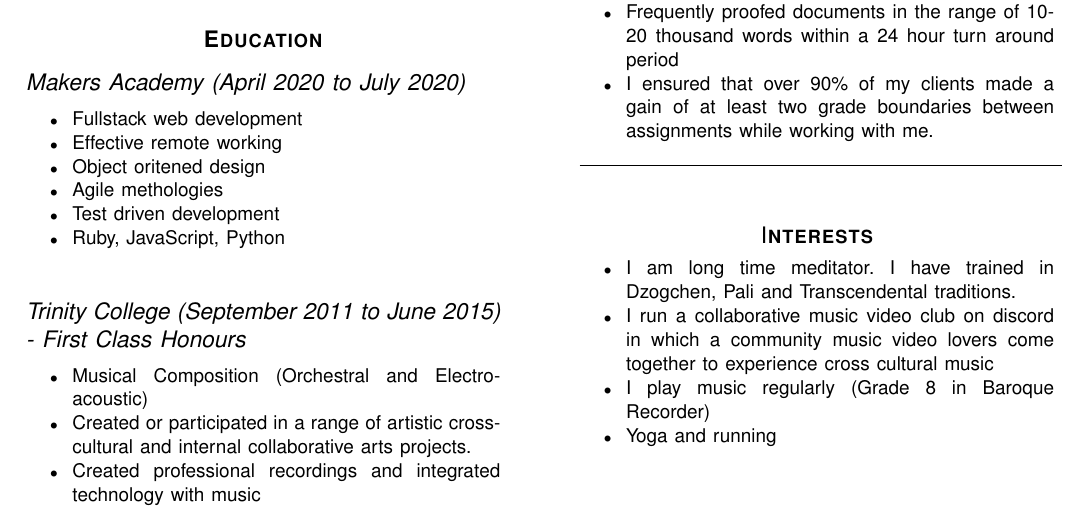
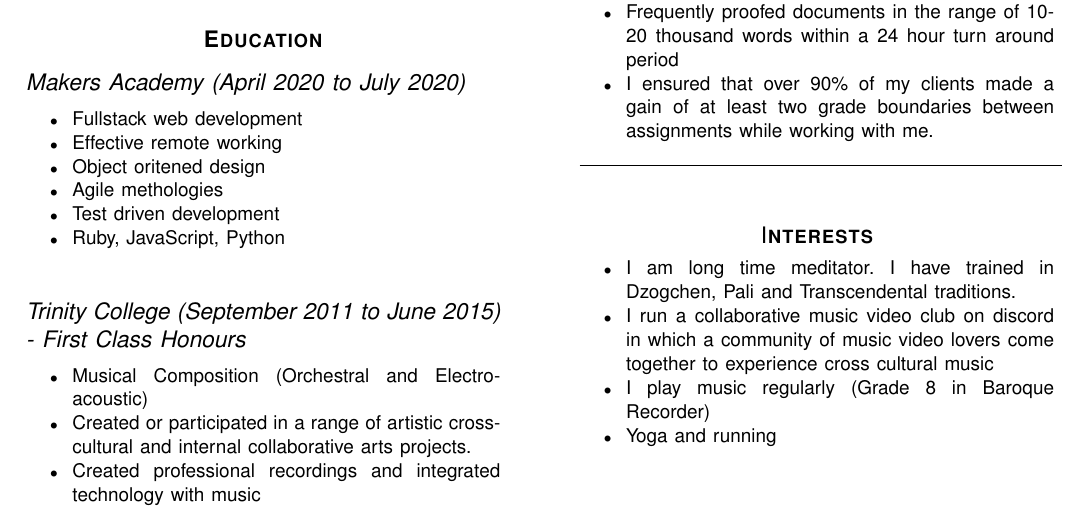
Before and after one commit to dpwdec/cv, a LaTeX CV (single-page-cv.tex): part of the page, cut so that both start at the same text. Compiled offline with pdfLaTeX.

Commit message:
fix typos

```diff
--- a/single-page-cv.tex
+++ b/single-page-cv.tex
@@ -107,7 +107,7 @@
 
 \begin{itemize}
 \item I am long time meditator. I have trained in Dzogchen, Pali and Transcendental traditions.
-\item I run a collaborative music video club on discord in which a community music video lovers come together to experience cross cultural music
+\item I run a collaborative music video club on discord in which a community of music video lovers come together to experience cross cultural music
 \item I play music regularly (Grade 8 in Baroque Recorder)
 \item Yoga and running
 \end{itemize}
```
Also changed, not shown: README.md, single-page-cv.pdf.
